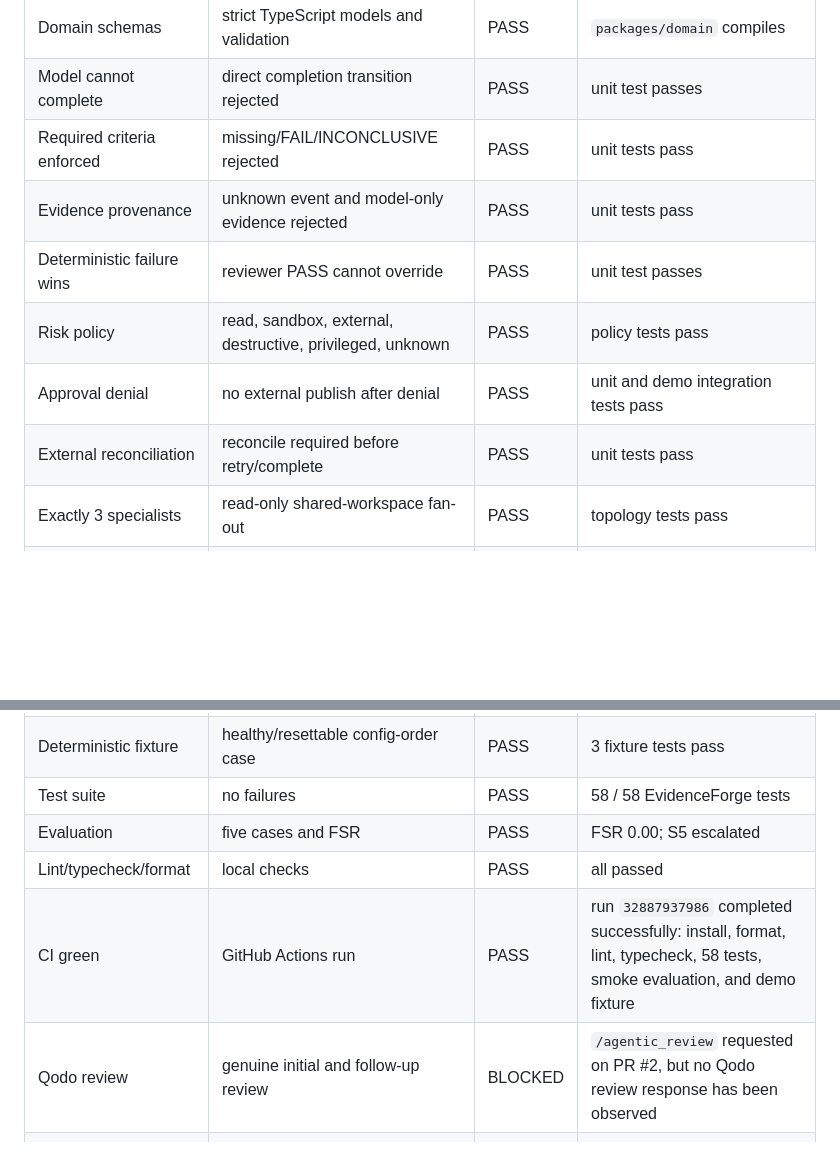
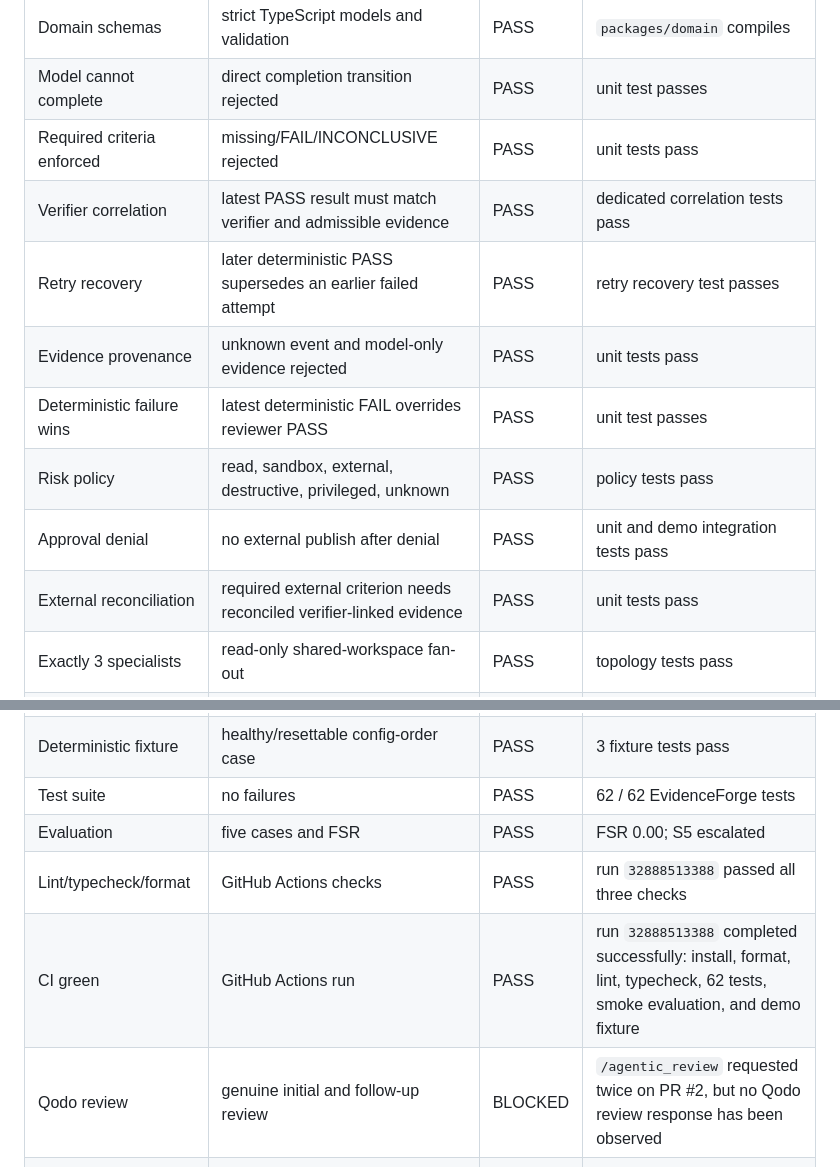
Before and after one commit to cmdr-chara/evidenceforge, a Markdown page: docs/GATES.autonomous-build.md, 2 parts joined by grey strips. Drawn GitHub-style; blank space fills up the shorter version.

Commit message:
docs(gates): record hardened completion gate verification

```diff
--- a/docs/GATES.autonomous-build.md
+++ b/docs/GATES.autonomous-build.md
@@ -13,11 +13,13 @@ Status values: `PASS`, `FAIL`, `BLOCKED`, `UNKNOWN`.
 | Domain schemas | strict TypeScript models and validation | PASS | `packages/domain` compiles |
 | Model cannot complete | direct completion transition rejected | PASS | unit test passes |
 | Required criteria enforced | missing/FAIL/INCONCLUSIVE rejected | PASS | unit tests pass |
+| Verifier correlation | latest PASS result must match verifier and admissible evidence | PASS | dedicated correlation tests pass |
+| Retry recovery | later deterministic PASS supersedes an earlier failed attempt | PASS | retry recovery test passes |
 | Evidence provenance | unknown event and model-only evidence rejected | PASS | unit tests pass |
-| Deterministic failure wins | reviewer PASS cannot override | PASS | unit test passes |
+| Deterministic failure wins | latest deterministic FAIL overrides reviewer PASS | PASS | unit test passes |
 | Risk policy | read, sandbox, external, destructive, privileged, unknown | PASS | policy tests pass |
 | Approval denial | no external publish after denial | PASS | unit and demo integration tests pass |
-| External reconciliation | reconcile required before retry/complete | PASS | unit tests pass |
+| External reconciliation | required external criterion needs reconciled verifier-linked evidence | PASS | unit tests pass |
 | Exactly 3 specialists | read-only shared-workspace fan-out | PASS | topology tests pass |
 | Reviewer isolation | patching transcript excluded | PASS | reviewer-definition test passes |
 | Bounded recovery | retries, patch attempts, replans | PASS | recovery/failure-injection tests pass |
@@ -32,11 +34,11 @@ Status values: `PASS`, `FAIL`, `BLOCKED`, `UNKNOWN`.
 | Real PR after approval | GitHub external write and reconciliation | BLOCKED | requires live TrueForge/MCP and explicit human approval |
 | Incident console | phase, contract, specialists, evidence, approval, certificate | PASS | HTTP/API smoke and integration test |
 | Deterministic fixture | healthy/resettable config-order case | PASS | 3 fixture tests pass |
-| Test suite | no failures | PASS | 58 / 58 EvidenceForge tests |
+| Test suite | no failures | PASS | 62 / 62 EvidenceForge tests |
 | Evaluation | five cases and FSR | PASS | FSR 0.00; S5 escalated |
-| Lint/typecheck/format | local checks | PASS | all passed |
-| CI green | GitHub Actions run | PASS | run `32887937986` completed successfully: install, format, lint, typecheck, 58 tests, smoke evaluation, and demo fixture |
-| Qodo review | genuine initial and follow-up review | BLOCKED | `/agentic_review` requested on PR #2, but no Qodo review response has been observed |
+| Lint/typecheck/format | GitHub Actions checks | PASS | run `32888513388` passed all three checks |
+| CI green | GitHub Actions run | PASS | run `32888513388` completed successfully: install, format, lint, typecheck, 62 tests, smoke evaluation, and demo fixture |
+| Qodo review | genuine initial and follow-up review | BLOCKED | `/agentic_review` requested twice on PR #2, but no Qodo review response has been observed |
 | Demo video | approximately 3 minutes | BLOCKED | live sponsor run required first |
 | Submission | official form complete | BLOCKED | depends on live evidence and human submission |
 
```
Also changed, not shown: other parts of docs/GATES.autonomous-build.md (+1 -1 lines).
